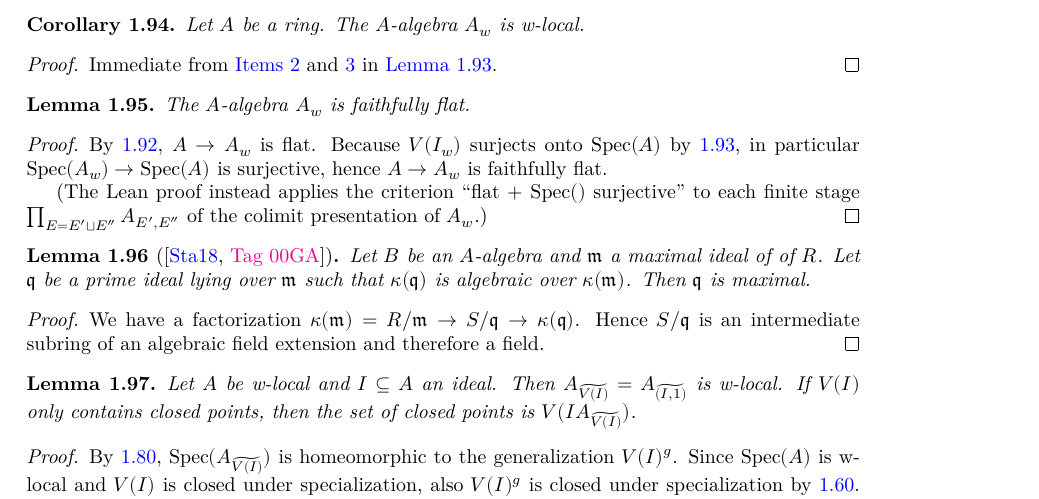
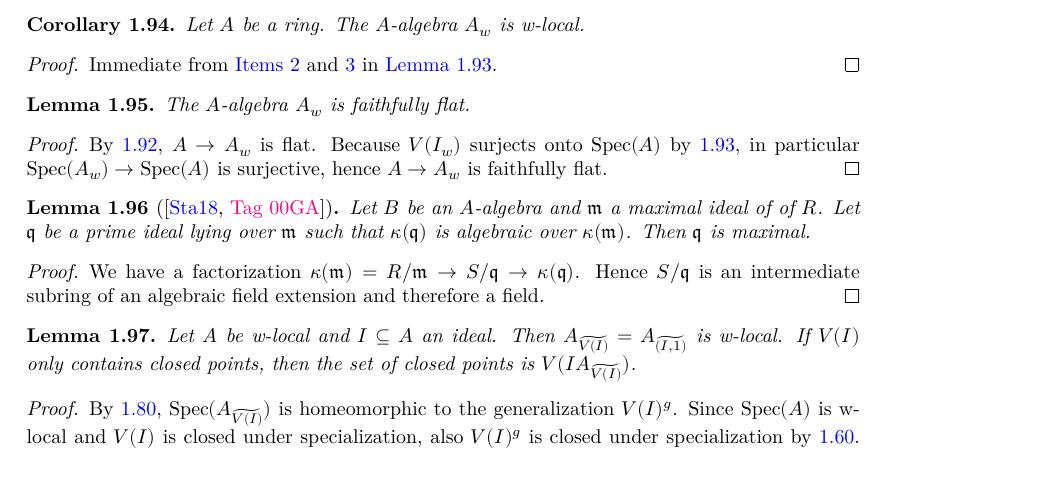
Before and after one commit to chrisflav/proetale, a LaTeX thesis (blueprint/src/print.tex, which reads blueprint/src/chapters/local-structure.tex): part of page 18 of 49, cut so that both start at the same text. Compiled offline with XeLaTeX.

Commit message:
review: address PR #118 review
Extract `ProdStrata.faithfullyFlat` as a standalone instance so the
colimit-level `WLocalization.faithfullyFlat` reads as "each finite stage
is faithfully flat over `A`", matching the blueprint structure. The
blueprint parenthetical about the Lean proof differing is no longer
needed.

Co-Authored-By: Claude Opus 4.7 <noreply@anthropic.com>

```diff
--- a/blueprint/src/chapters/local-structure.tex
+++ b/blueprint/src/chapters/local-structure.tex
@@ -1543,10 +1543,6 @@ By the following lemma, we see $V(I_w)$ is the inverse limit of the closed subse
     $V(I_w)$ surjects onto $\spec{A}$ by \ref{lemma:w-localization-closed-points},
     in particular $\spec{A_w} \to \spec{A}$ is surjective, hence
     $A \to A_w$ is faithfully flat.
-
-    (The Lean proof instead applies the criterion ``flat $+$ $\spec{}$ surjective'' to
-    each finite stage $\prod_{E = E' \sqcup E''} A_{E', E''}$ of the colimit
-    presentation of $A_w$.)
 \end{proof}
 
 \begin{lemma}[\stacksproject{00GA}]
```
Also changed, not shown: 1 other file.
